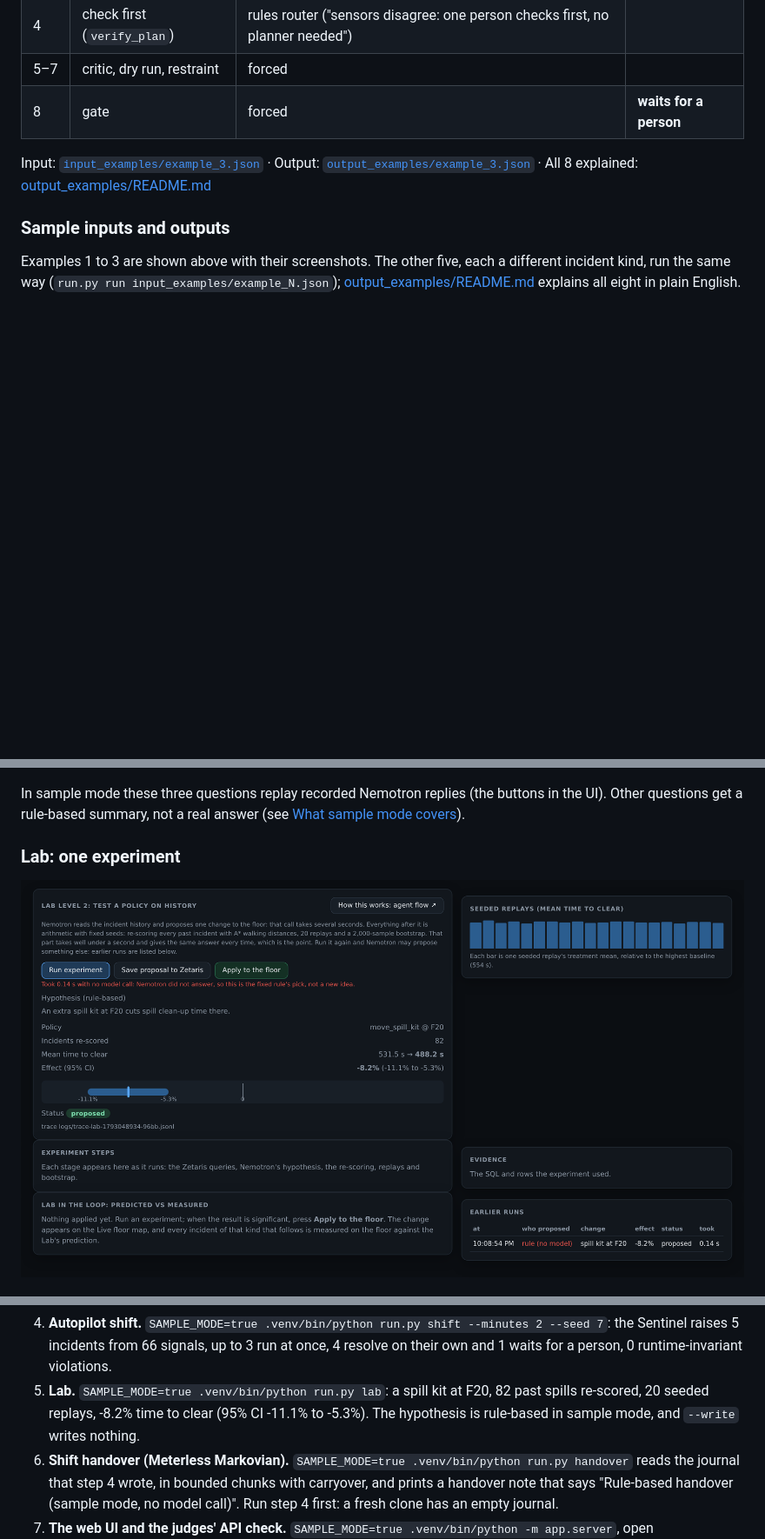
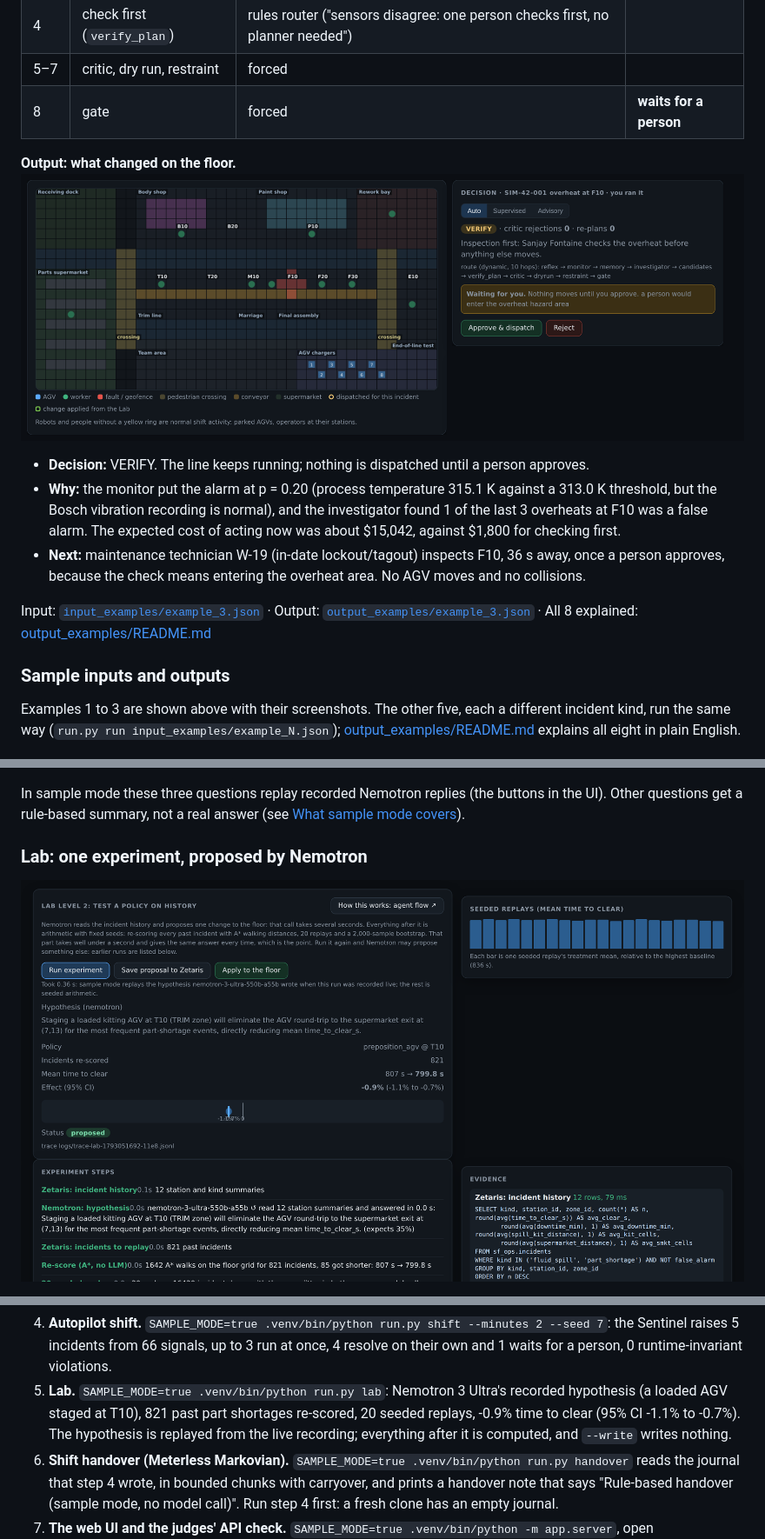
Before and after one commit to Hemanth-Raja/shopfloor-os, a Markdown page: README.md, 3 parts joined by grey strips. Shown at 87% size. Rendered like a GitHub page; pictures changed too: docs/screenshots/16-lab-run.png, docs/screenshots/22-floor-after-overheat.png (added); blank space fills up the shorter version.

Commit message:
README: floor outcome per incident, Ask and Lab architecture, Lab run answered by Nemotron
Co-authored-by: Poojitha Katta <kpoojitha95@gmail.com>

```diff
--- a/README.md
+++ b/README.md
@@ -259,6 +277,16 @@ qualified person inspects. No planner and no model call. **VERIFY; the line keep
 | 5–7 | critic, dry run, restraint | forced | |
 | 8 | gate | forced | **waits for a person** |
 
+**Output: what changed on the floor.**
+![The floor after the overheat alarm: a small fence at F10, no AGV moved, the decision panel shows VERIFY waiting for approval for one technician to inspect](docs/screenshots/22-floor-after-overheat.png)
+
+- **Decision:** VERIFY. The line keeps running; nothing is dispatched until a person approves.
+- **Why:** the monitor put the alarm at p = 0.20 (process temperature 315.1 K against a 313.0 K threshold, but the
+  Bosch vibration recording is normal), and the investigator found 1 of the last 3 overheats at F10 was a false
+  alarm. The expected cost of acting now was about $15,042, against $1,800 for checking first.
+- **Next:** maintenance technician W-19 (in-date lockout/tagout) inspects F10, 36 s away, once a person approves,
+  because the check means entering the overheat area. No AGV moves and no collisions.
+
 Input: [`input_examples/example_3.json`](input_examples/example_3.json) · Output: [`output_examples/example_3.json`](output_examples/example_3.json) · All 8 explained: [output_examples/README.md](output_examples/README.md)
 
 ### Sample inputs and outputs
@@ -282,6 +343,6 @@ Examples 1 to 3 are shown above with their screenshots. The other five, each a d
 In sample mode these three questions replay recorded Nemotron replies (the buttons in the UI). Other questions
 get a rule-based summary, not a real answer (see [What sample mode covers](#what-sample-mode-covers)).
 
-### Lab: one experiment
-![Lab run: hypothesis an extra spill kit at F20, 82 incidents re-scored, mean time to clear 531.5 s to 488.2 s, effect -8.2% with 95% CI -11.1% to -5.3%, status proposed](docs/screenshots/16-lab-run.png)
+### Lab: one experiment, proposed by Nemotron
+![Lab run: Nemotron 3 Ultra proposes staging a loaded kitting AGV at T10; 821 past part shortages re-scored; mean time to clear 807 s to 799.8 s; effect -0.9% with 95% CI -1.1% to -0.7%; status proposed](docs/screenshots/16-lab-run.png)
 
@@ -408,8 +494,9 @@ Lab replays and the Markovian chunking.
 4. **Autopilot shift.** `SAMPLE_MODE=true .venv/bin/python run.py shift --minutes 2 --seed 7`: the Sentinel
    raises 5 incidents from 66 signals, up to 3 run at once, 4 resolve on their own and 1 waits for a person,
    0 runtime-invariant violations.
-5. **Lab.** `SAMPLE_MODE=true .venv/bin/python run.py lab`: a spill kit at F20, 82 past spills re-scored, 20 seeded
-   replays, -8.2% time to clear (95% CI -11.1% to -5.3%). The hypothesis is rule-based in sample mode, and
+5. **Lab.** `SAMPLE_MODE=true .venv/bin/python run.py lab`: Nemotron 3 Ultra's recorded hypothesis (a loaded AGV
+   staged at T10), 821 past part shortages re-scored, 20 seeded replays, -0.9% time to clear (95% CI -1.1% to
+   -0.7%). The hypothesis is replayed from the live recording; everything after it is computed, and
    `--write` writes nothing.
 6. **Shift handover (Meterless Markovian).** `SAMPLE_MODE=true .venv/bin/python run.py handover` reads the
    journal that step 4 wrote, in bounded chunks with carryover, and prints a handover note that says
```
Also changed, not shown: other parts of README.md (+83 -12 lines), docs/USER_GUIDE.md (+3 -3 lines), docs/sponsors/NVIDIA.md (+1 -1 lines), docs/screenshots/20-floor-after-part-shortage.png (added), docs/screenshots/21-floor-after-agv-stall.png (added), 5 other files.
